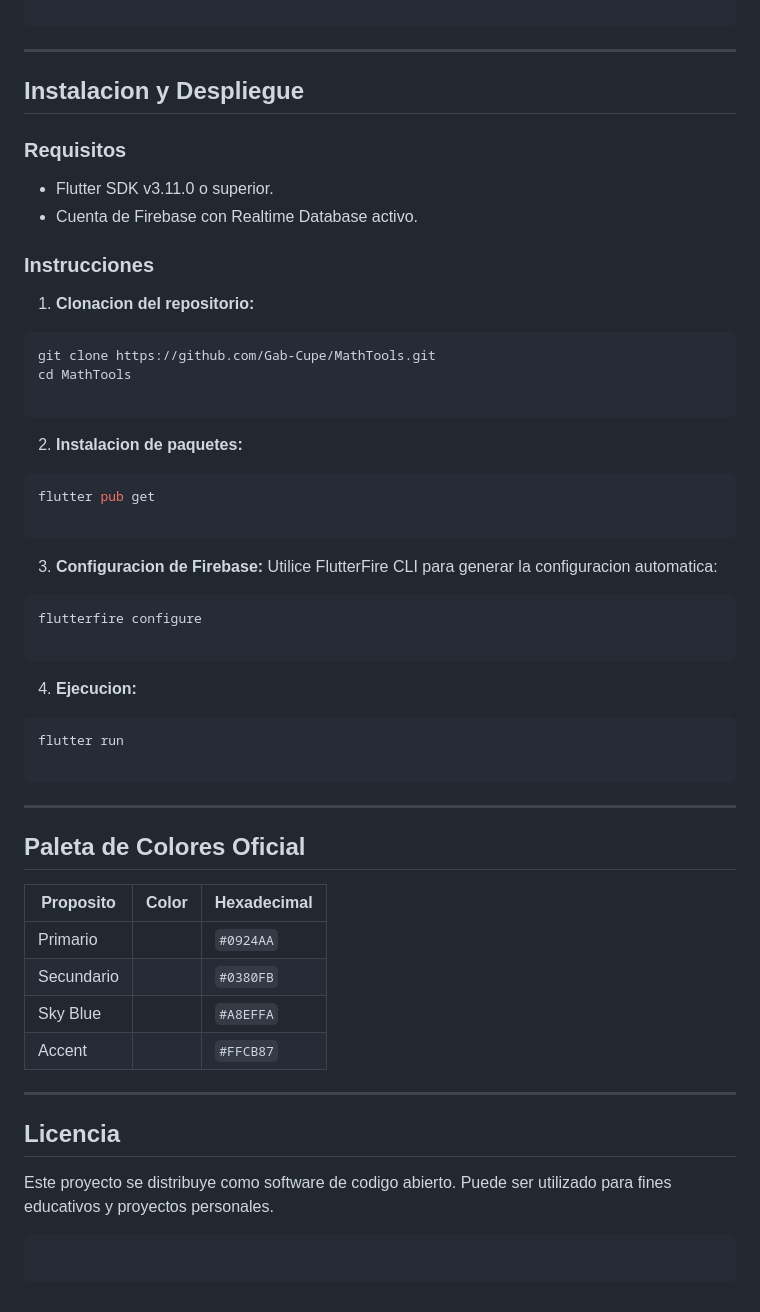
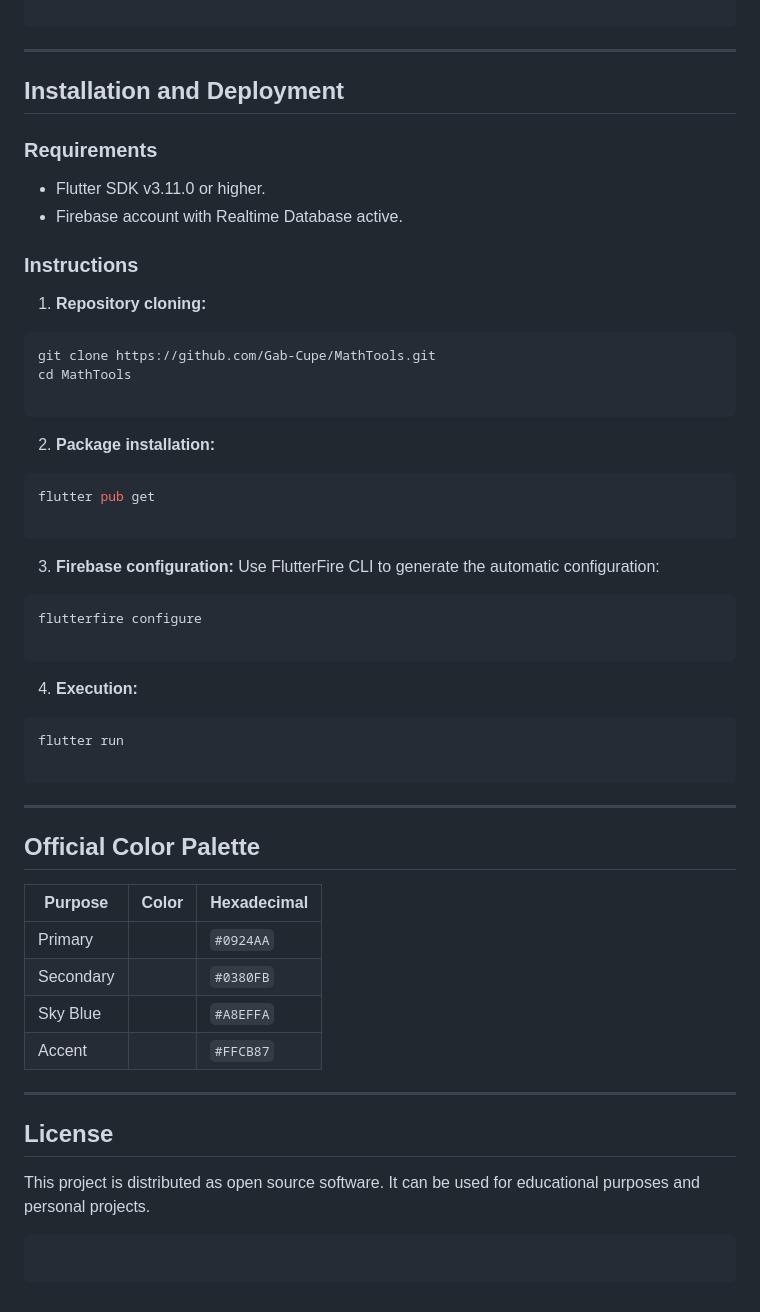
Before and after one commit to Gab-Cupe/MathTools, a Markdown page: README.md, the part around one of its changes. Rendered like a GitHub page.

````diff
--- a/README.md
+++ b/README.md
@@ -94,16 +94,16 @@ lib/
 
 ---
 
-## Instalacion y Despliegue
+## Installation and Deployment
 
-### Requisitos
+### Requirements
 
-* Flutter SDK v3.11.0 o superior.
-* Cuenta de Firebase con Realtime Database activo.
+* Flutter SDK v3.11.0 or higher.
+* Firebase account with Realtime Database active.
 
-### Instrucciones
+### Instructions
 
-1. **Clonacion del repositorio:**
+1. **Repository cloning:**
 ```bash
 git clone https://github.com/Gab-Cupe/MathTools.git
 cd MathTools
@@ -111,22 +111,22 @@ cd MathTools
 ```
 
 
-2. **Instalacion de paquetes:**
+2. **Package installation:**
 ```bash
 flutter pub get
 
 ```
 
 
-3. **Configuracion de Firebase:**
-Utilice FlutterFire CLI para generar la configuracion automatica:
+3. **Firebase configuration:**
+Use FlutterFire CLI to generate the automatic configuration:
 ```bash
 flutterfire configure
 
 ```
 
 
-4. **Ejecucion:**
+4. **Execution:**
 ```bash
 flutter run
 
@@ -136,20 +136,20 @@ flutter run
 
 ---
 
-## Paleta de Colores Oficial
+## Official Color Palette
 
-| Proposito | Color | Hexadecimal |
+| Purpose | Color | Hexadecimal |
 | --- | --- | --- |
-| Primario |  | `#0924AA` |
-| Secundario |  | `#0380FB` |
+| Primary |  | `#0924AA` |
+| Secondary |  | `#0380FB` |
 | Sky Blue |  | `#A8EFFA` |
 | Accent |  | `#FFCB87` |
 
 ---
 
-## Licencia
+## License
 
-Este proyecto se distribuye como software de codigo abierto. Puede ser utilizado para fines educativos y proyectos personales.
+This project is distributed as open source software. It can be used for educational purposes and personal projects.
 
 ```
 
````
Also changed, not shown: other parts of README.md (+29 -29 lines).
